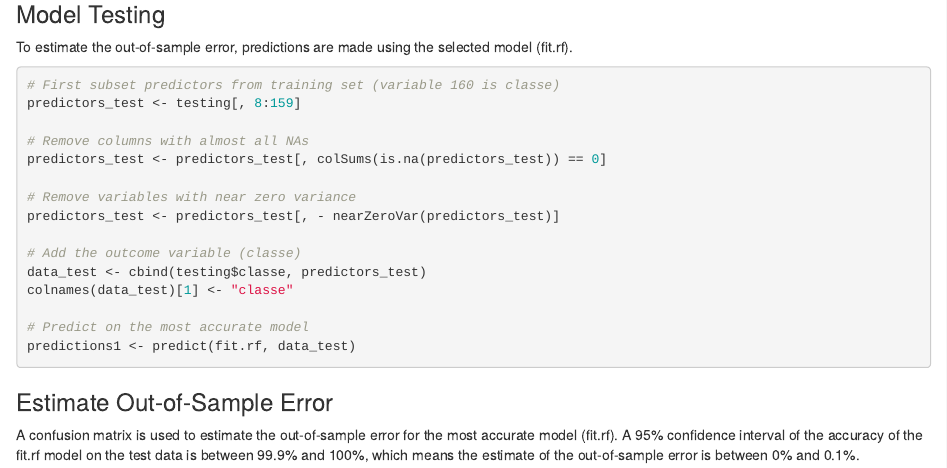
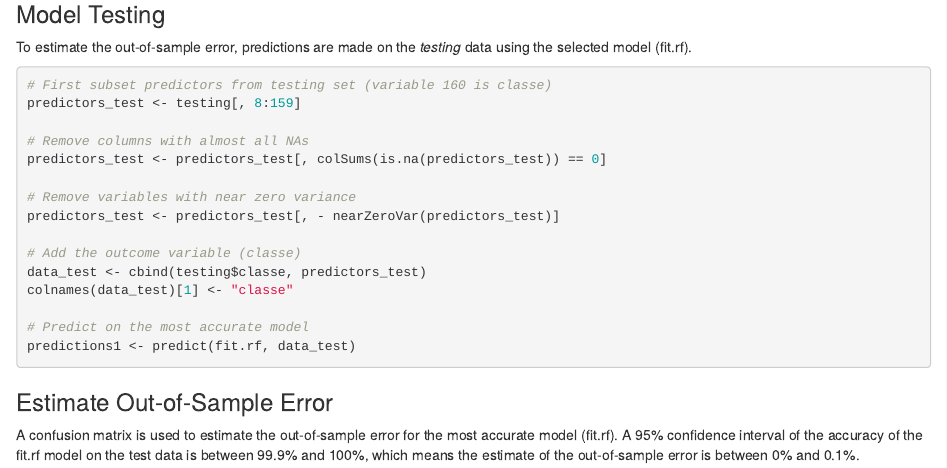
Before and after one commit to garystocks/practicalmachinelearning, an R Markdown document (index.Rmd): the page in a window 1100 px wide, from 4830 px down. The pictures show the output file index.html that the author committed with the source, opened offline.

Commit message:
Final version.

````diff
--- a/index.Rmd
+++ b/index.Rmd
@@ -130,11 +130,11 @@ summary(results)
 
 ### Model Testing
 
-To estimate the out-of-sample error, predictions are made using the selected model (fit.rf).
+To estimate the out-of-sample error, predictions are made on the *testing* data using the selected model (fit.rf).
 
 ```{r test}
 
-# First subset predictors from training set (variable 160 is classe)
+# First subset predictors from testing set (variable 160 is classe)
 predictors_test <- testing[, 8:159]
 
 # Remove columns with almost all NAs
````
Also changed, not shown: index.html.
